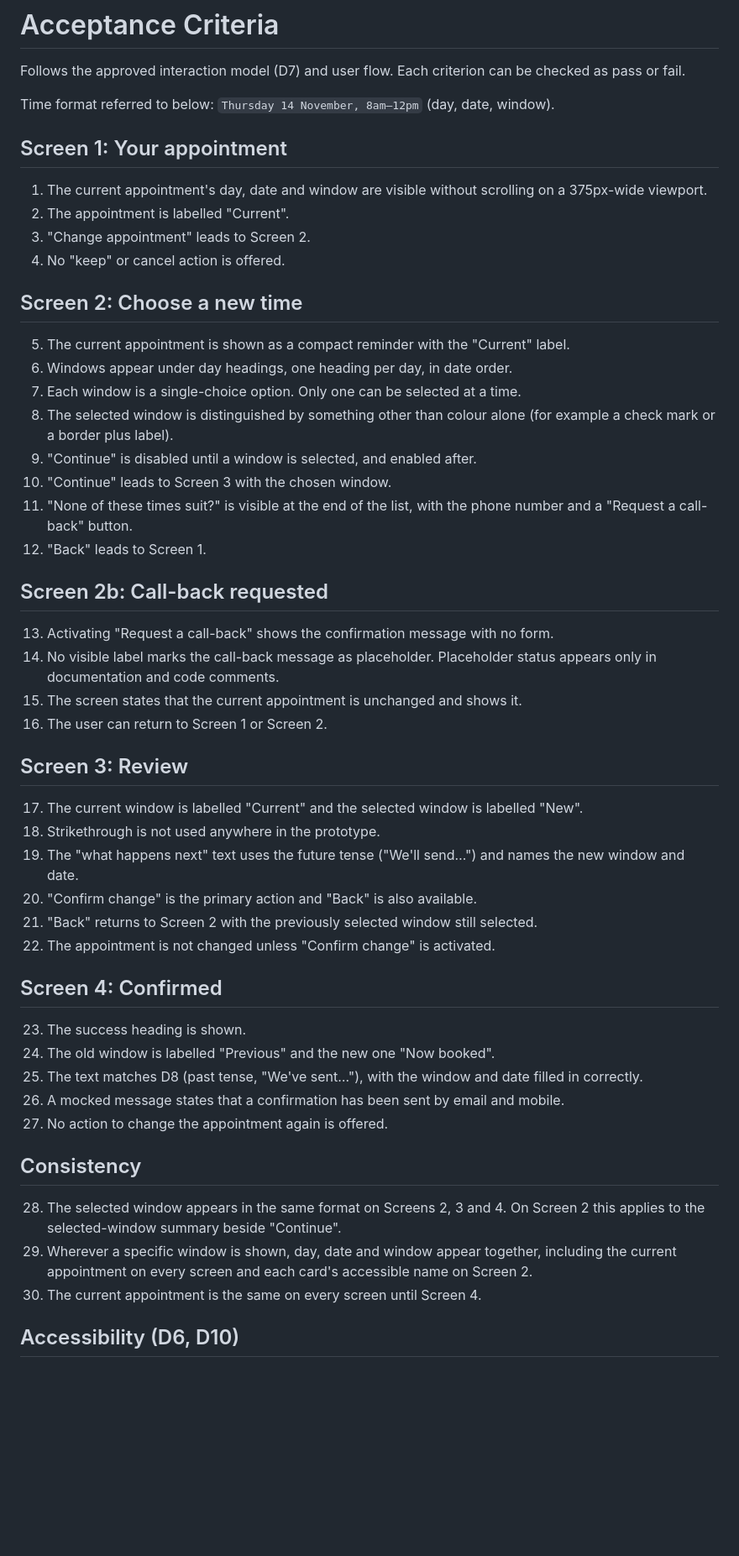
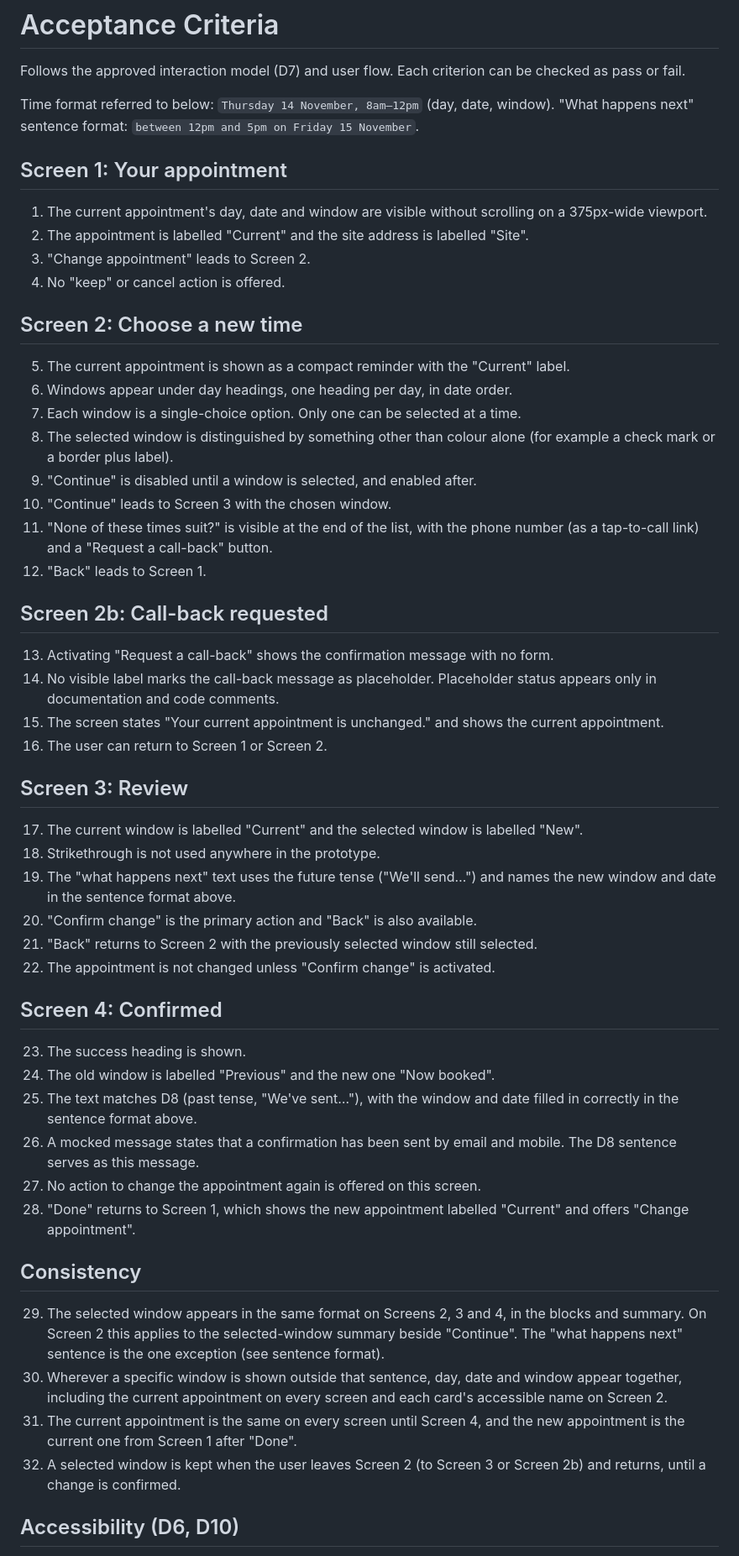
Before and after one commit to STGamerAU/copilot-design-workspace-experiment-claude, a Markdown page: project/acceptance-criteria.md, the part around one of its changes. Shown at 84% size. Rendered like a GitHub page; blank space fills up the shorter version.

```diff
--- a/project/acceptance-criteria.md
+++ b/project/acceptance-criteria.md
@@ -3,11 +3,12 @@
 Follows the approved interaction model (D7) and user flow. Each criterion can be checked as pass or fail.
 
 Time format referred to below: `Thursday 14 November, 8am–12pm` (day, date, window).
+"What happens next" sentence format: `between 12pm and 5pm on Friday 15 November`.
 
 ## Screen 1: Your appointment
 
 1. The current appointment's day, date and window are visible without scrolling on a 375px-wide viewport.
-2. The appointment is labelled "Current".
+2. The appointment is labelled "Current" and the site address is labelled "Site".
 3. "Change appointment" leads to Screen 2.
 4. No "keep" or cancel action is offered.
 
@@ -19,21 +20,21 @@ Time format referred to below: `Thursday 14 November, 8am–12pm` (day, date, wi
 8. The selected window is distinguished by something other than colour alone (for example a check mark or a border plus label).
 9. "Continue" is disabled until a window is selected, and enabled after.
 10. "Continue" leads to Screen 3 with the chosen window.
-11. "None of these times suit?" is visible at the end of the list, with the phone number and a "Request a call-back" button.
+11. "None of these times suit?" is visible at the end of the list, with the phone number (as a tap-to-call link) and a "Request a call-back" button.
 12. "Back" leads to Screen 1.
 
 ## Screen 2b: Call-back requested
 
 13. Activating "Request a call-back" shows the confirmation message with no form.
 14. No visible label marks the call-back message as placeholder. Placeholder status appears only in documentation and code comments.
-15. The screen states that the current appointment is unchanged and shows it.
+15. The screen states "Your current appointment is unchanged." and shows the current appointment.
 16. The user can return to Screen 1 or Screen 2.
 
 ## Screen 3: Review
 
 17. The current window is labelled "Current" and the selected window is labelled "New".
 18. Strikethrough is not used anywhere in the prototype.
-19. The "what happens next" text uses the future tense ("We'll send…") and names the new window and date.
+19. The "what happens next" text uses the future tense ("We'll send…") and names the new window and date in the sentence format above.
 20. "Confirm change" is the primary action and "Back" is also available.
 21. "Back" returns to Screen 2 with the previously selected window still selected.
 22. The appointment is not changed unless "Confirm change" is activated.
@@ -42,15 +43,17 @@ Time format referred to below: `Thursday 14 November, 8am–12pm` (day, date, wi
 
 23. The success heading is shown.
 24. The old window is labelled "Previous" and the new one "Now booked".
-25. The text matches D8 (past tense, "We've sent…"), with the window and date filled in correctly.
-26. A mocked message states that a confirmation has been sent by email and mobile.
-27. No action to change the appointment again is offered.
+25. The text matches D8 (past tense, "We've sent…"), with the window and date filled in correctly in the sentence format above.
+26. A mocked message states that a confirmation has been sent by email and mobile. The D8 sentence serves as this message.
+27. No action to change the appointment again is offered on this screen.
+28. "Done" returns to Screen 1, which shows the new appointment labelled "Current" and offers "Change appointment".
 
 ## Consistency
 
-28. The selected window appears in the same format on Screens 2, 3 and 4. On Screen 2 this applies to the selected-window summary beside "Continue".
-29. Wherever a specific window is shown, day, date and window appear together, including the current appointment on every screen and each card's accessible name on Screen 2.
-30. The current appointment is the same on every screen until Screen 4.
+29. The selected window appears in the same format on Screens 2, 3 and 4, in the blocks and summary. On Screen 2 this applies to the selected-window summary beside "Continue". The "what happens next" sentence is the one exception (see sentence format).
+30. Wherever a specific window is shown outside that sentence, day, date and window appear together, including the current appointment on every screen and each card's accessible name on Screen 2.
+31. The current appointment is the same on every screen until Screen 4, and the new appointment is the current one from Screen 1 after "Done".
+32. A selected window is kept when the user leaves Screen 2 (to Screen 3 or Screen 2b) and returns, until a change is confirmed.
 
 ## Accessibility (D6, D10)
 
```
Also changed, not shown: other parts of project/acceptance-criteria.md (+8 -8 lines), project/user-flow.md (+36 -19 lines).
